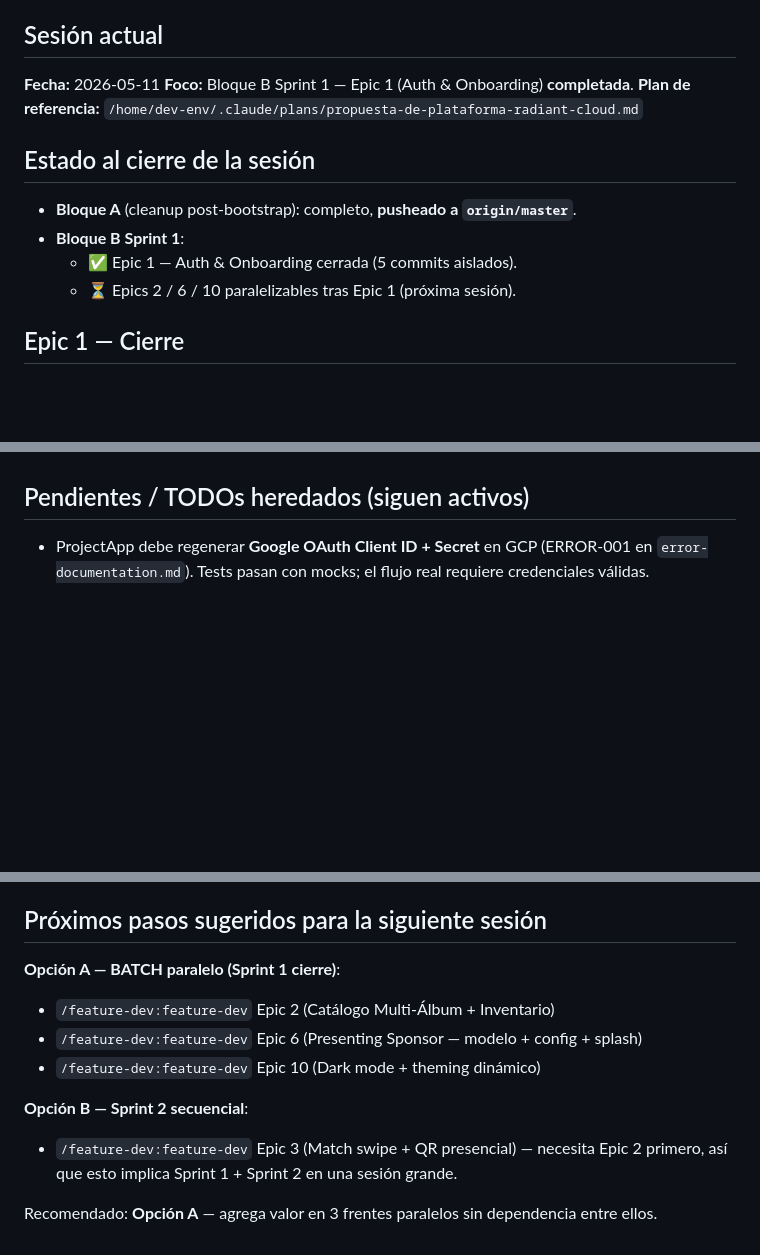
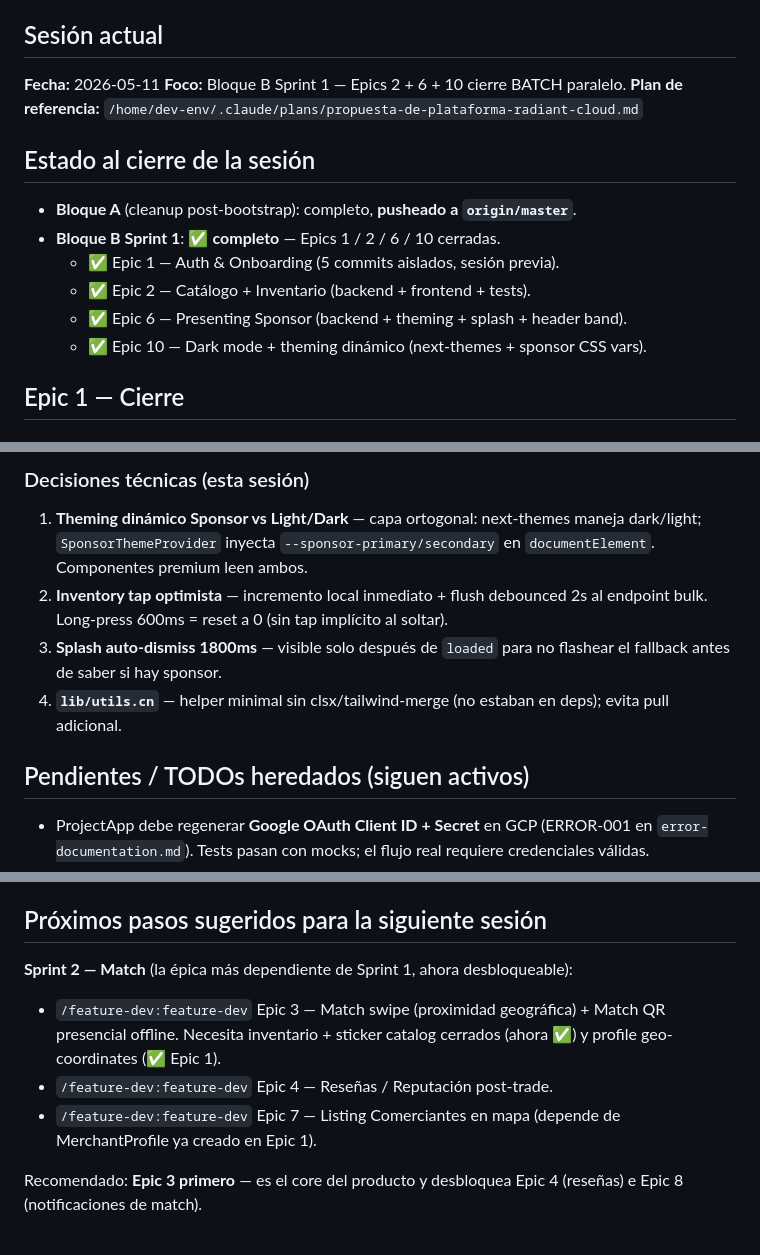
Before and after one commit to carlos18bp/albunmania_project, a Markdown page: tasks/active_context.md, 3 parts joined by grey strips. GitHub-like rendering; blank space fills up the shorter version.

```diff
--- a/tasks/active_context.md
+++ b/tasks/active_context.md
@@ -5,15 +5,17 @@
 ## Sesión actual
 
 **Fecha:** 2026-05-11
-**Foco:** Bloque B Sprint 1 — Epic 1 (Auth & Onboarding) **completada**.
+**Foco:** Bloque B Sprint 1 — Epics 2 + 6 + 10 cierre BATCH paralelo.
 **Plan de referencia:** `/home/dev-env/.claude/plans/propuesta-de-plataforma-radiant-cloud.md`
 
 ## Estado al cierre de la sesión
 
 - **Bloque A** (cleanup post-bootstrap): completo, **pusheado a `origin/master`**.
-- **Bloque B Sprint 1**:
-  - ✅ Epic 1 — Auth & Onboarding cerrada (5 commits aislados).
-  - ⏳ Epics 2 / 6 / 10 paralelizables tras Epic 1 (próxima sesión).
+- **Bloque B Sprint 1**: ✅ **completo** — Epics 1 / 2 / 6 / 10 cerradas.
+  - ✅ Epic 1 — Auth & Onboarding (5 commits aislados, sesión previa).
+  - ✅ Epic 2 — Catálogo + Inventario (backend + frontend + tests).
+  - ✅ Epic 6 — Presenting Sponsor (backend + theming + splash + header band).
+  - ✅ Epic 10 — Dark mode + theming dinámico (next-themes + sponsor CSS vars).
 
 ## Epic 1 — Cierre
 
@@ -62,3 +95,10 @@
+### Decisiones técnicas (esta sesión)
+
+1. **Theming dinámico Sponsor vs Light/Dark** — capa ortogonal: next-themes maneja dark/light; `SponsorThemeProvider` inyecta `--sponsor-primary/secondary` en `documentElement`. Componentes premium leen ambos.
+2. **Inventory tap optimista** — incremento local inmediato + flush debounced 2s al endpoint bulk. Long-press 600ms = reset a 0 (sin tap implícito al soltar).
+3. **Splash auto-dismiss 1800ms** — visible solo después de `loaded` para no flashear el fallback antes de saber si hay sponsor.
+4. **`lib/utils.cn`** — helper minimal sin clsx/tailwind-merge (no estaban en deps); evita pull adicional.
+
 ## Pendientes / TODOs heredados (siguen activos)
 
 - ProjectApp debe regenerar **Google OAuth Client ID + Secret** en GCP (ERROR-001 en `error-documentation.md`). Tests pasan con mocks; el flujo real requiere credenciales válidas.
@@ -72,12 +112,10 @@ Ninguno para arrancar Sprint 2 (Match) o BATCH paralelo de Epics 2/6/10.
 
 ## Próximos pasos sugeridos para la siguiente sesión
 
-**Opción A — BATCH paralelo (Sprint 1 cierre)**:
-- `/feature-dev:feature-dev` Epic 2 (Catálogo Multi-Álbum + Inventario)
-- `/feature-dev:feature-dev` Epic 6 (Presenting Sponsor — modelo + config + splash)
-- `/feature-dev:feature-dev` Epic 10 (Dark mode + theming dinámico)
+**Sprint 2 — Match** (la épica más dependiente de Sprint 1, ahora desbloqueable):
 
-**Opción B — Sprint 2 secuencial**:
-- `/feature-dev:feature-dev` Epic 3 (Match swipe + QR presencial) — necesita Epic 2 primero, así que esto implica Sprint 1 + Sprint 2 en una sesión grande.
+- `/feature-dev:feature-dev` Epic 3 — Match swipe (proximidad geográfica) + Match QR presencial offline. Necesita inventario + sticker catalog cerrados (ahora ✅) y profile geo-coordinates (✅ Epic 1).
+- `/feature-dev:feature-dev` Epic 4 — Reseñas / Reputación post-trade.
+- `/feature-dev:feature-dev` Epic 7 — Listing Comerciantes en mapa (depende de MerchantProfile ya creado en Epic 1).
 
-Recomendado: **Opción A** — agrega valor en 3 frentes paralelos sin dependencia entre ellos.
+Recomendado: **Epic 3 primero** — es el core del producto y desbloquea Epic 4 (reseñas) e Epic 8 (notificaciones de match).
```
Also changed, not shown: other parts of tasks/active_context.md (+31 -0 lines), docs/release/01-release-checklist.md (+10 -10 lines), tasks/tasks_plan.md (+4 -4 lines).
